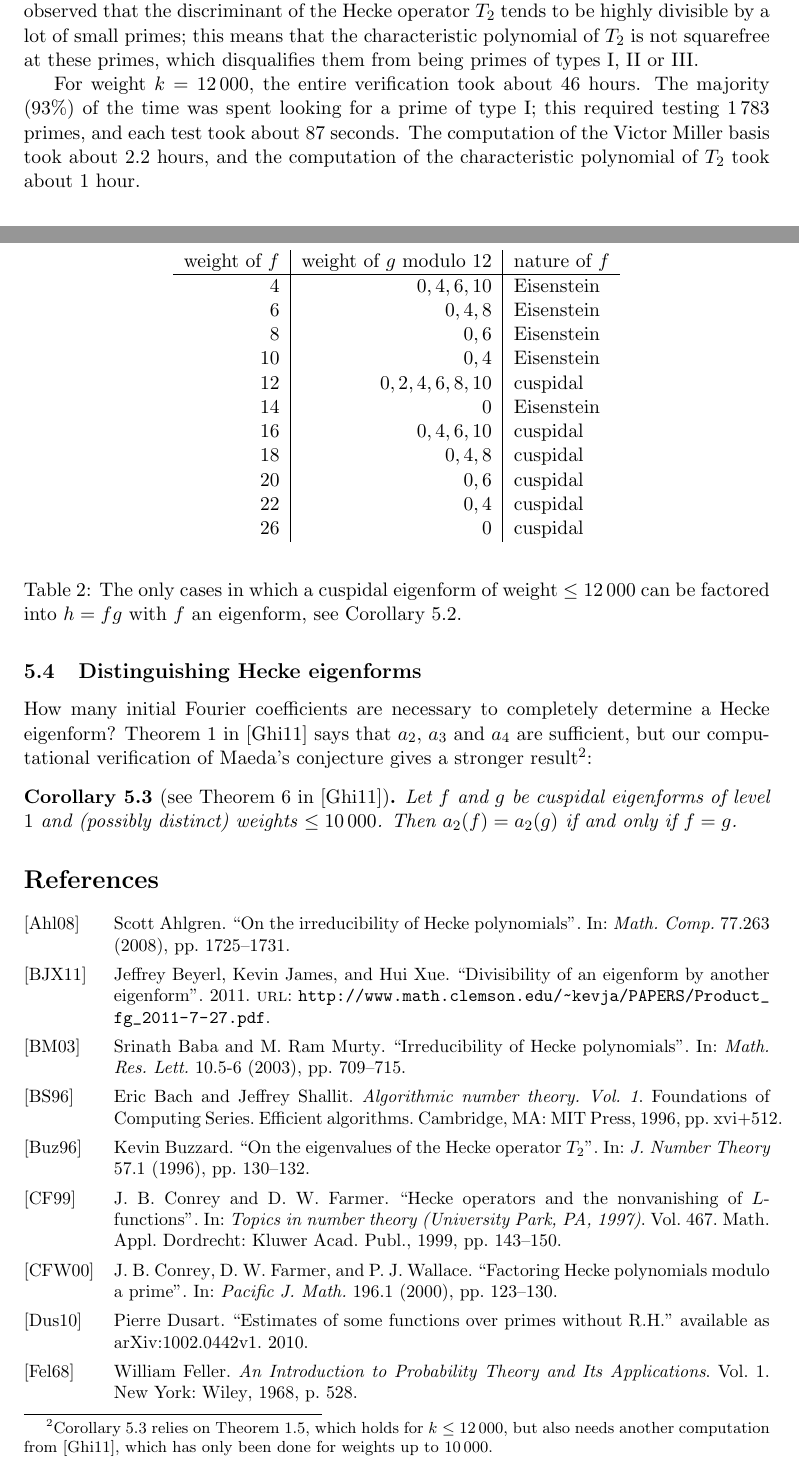
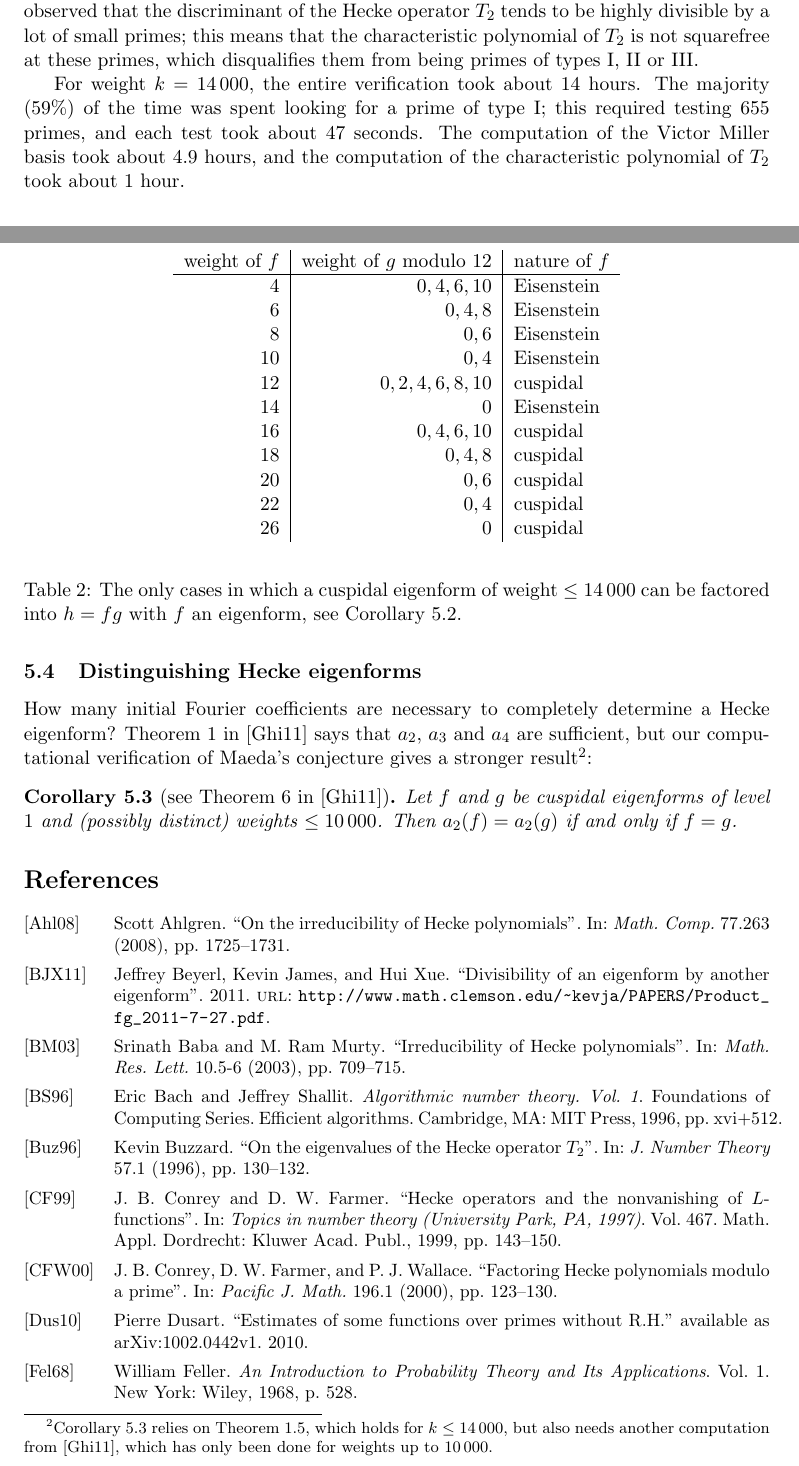
Before and after one commit to aghitza/maeda, a LaTeX paper (maeda.tex): two parts of pages 10 and 12 of 14, joined at a grey line, cut so that both start at the same text. Compiled offline with pdfLaTeX.

Commit message:
updated bound to 14000

```diff
--- a/maeda.tex
+++ b/maeda.tex
@@ -61,7 +61,7 @@
 \newcommand{\Frob}{\operatorname{Frob}}
 \newcommand{\Gal}{\operatorname{Gal}}
 
-\newcommand{\bound}{\numprint{12000}}
+\newcommand{\bound}{\numprint{14000}}
 
 \newcommand{\GL}{\mathrm{GL}}
 \newcommand{\SL}{\mathrm{SL}}
@@ -767,10 +767,10 @@ be highly divisible by a lot of small primes; this means that the
 characteristic polynomial of $T_2$ is not squarefree at these primes, which
 disqualifies them from being primes of types I, II or III.
 
-For weight $k=\numprint{12000}$, the entire verification took about 46 hours.
-The majority (93\%) of the time was spent looking for a prime of type I; this
-required testing \numprint{1783} primes, and each test took about 87 seconds.
-The computation of the Victor Miller basis took about 2.2 hours, and the
+For weight $k=\numprint{14000}$, the entire verification took about 14 hours.
+The majority (59\%) of the time was spent looking for a prime of type I; this
+required testing \numprint{655} primes, and each test took about 47 seconds.
+The computation of the Victor Miller basis took about 4.9 hours, and the
 computation of the characteristic polynomial of $T_2$ took about 1 hour.
 
 \begin{figure}[h]
```
